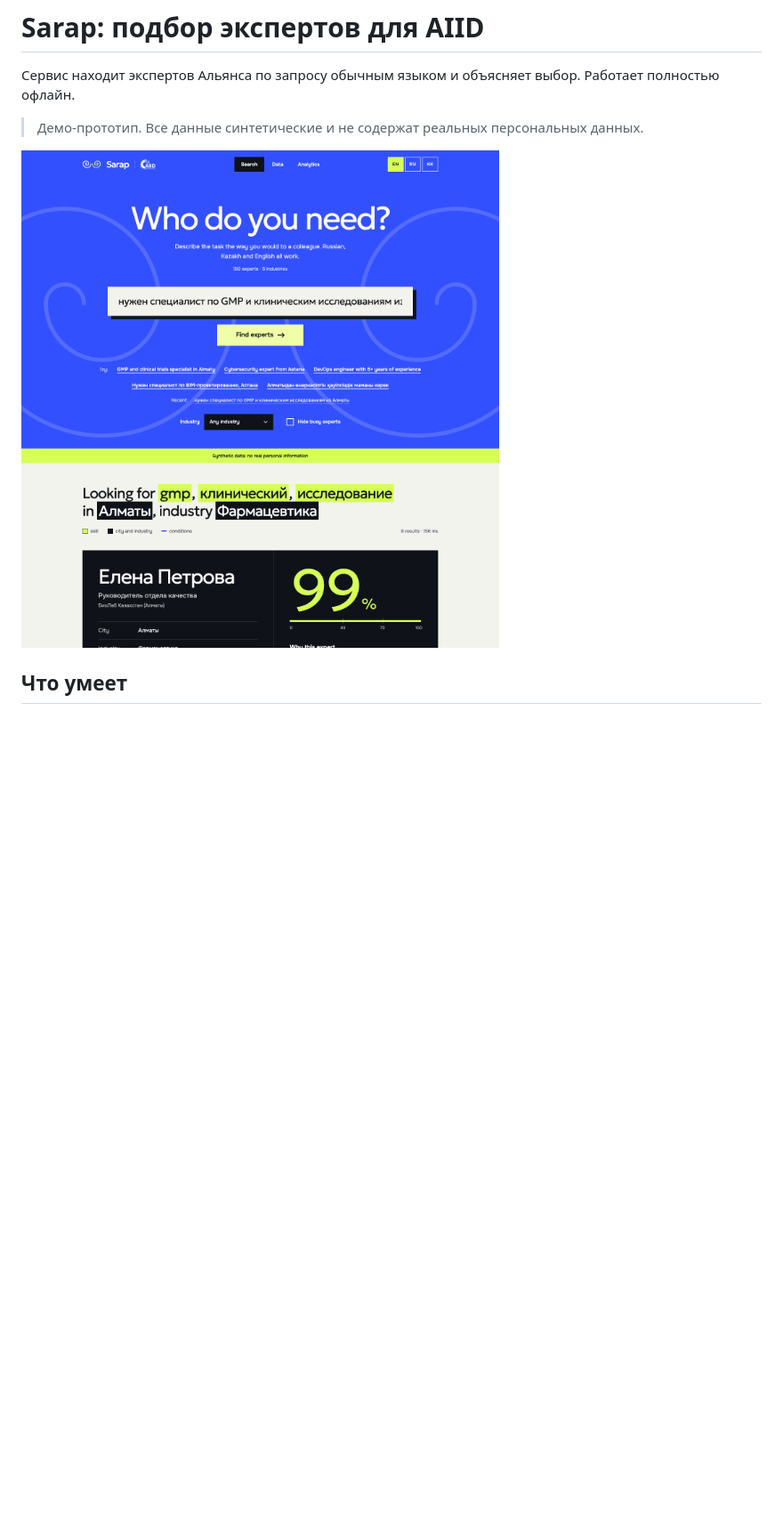
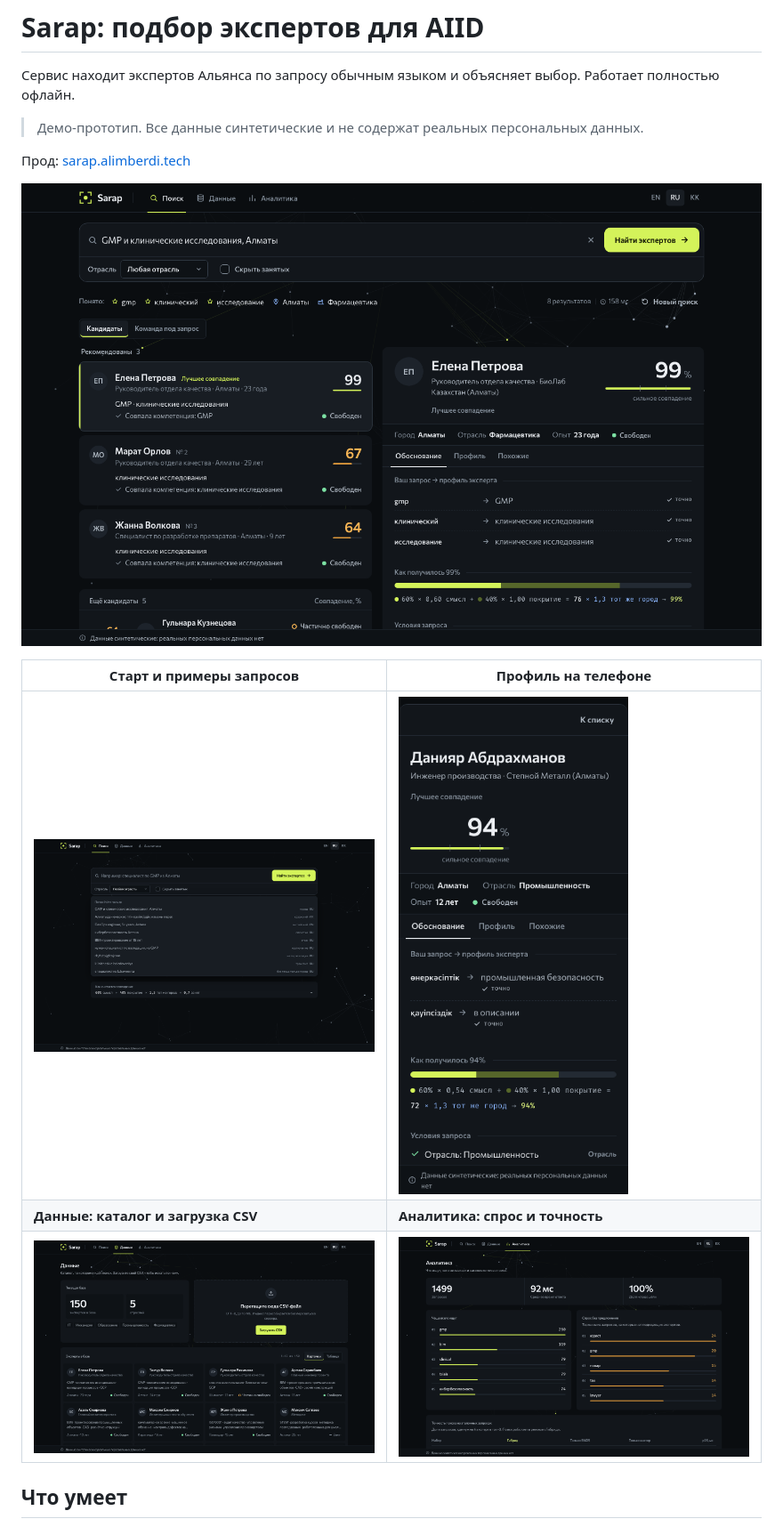
Before and after one commit to adilkhanalimberdi/aiid-expert-search, a Markdown page: README.md, the part around one of its changes. Shown at 89% size. Rendered like a GitHub page; pictures changed too: docs/screenshot-search.png (deleted), docs/screenshots/analytics.png (added), docs/screenshots/data.png (added); blank space fills up the shorter version.

Commit message:
docs(docs): обновить README и скриншоты под тёмную тему

```diff
--- a/README.md
+++ b/README.md
@@ -4,7 +4,15 @@
 
 > Демо-прототип. Все данные синтетические и не содержат реальных персональных данных.
 
-![Экран поиска](docs/screenshot-search.png)
+Прод: [sarap.alimberdi.tech](https://sarap.alimberdi.tech)
+
+![Выдача: топ-3 и обоснование выбранного эксперта](docs/screenshots/search.png)
+
+| Старт и примеры запросов | Профиль на телефоне |
+| --- | --- |
+| ![Карточка запроса с выпадающими примерами](docs/screenshots/start.png) | ![Обоснование на телефоне](docs/screenshots/mobile-profile.png) |
+| **Данные: каталог и загрузка CSV** | **Аналитика: спрос и точность** |
+| ![Раздел «Данные»](docs/screenshots/data.png) | ![Раздел «Аналитика»](docs/screenshots/analytics.png) |
 
 ## Что умеет
 
```
Also changed, not shown: other parts of README.md (+21 -11 lines).
